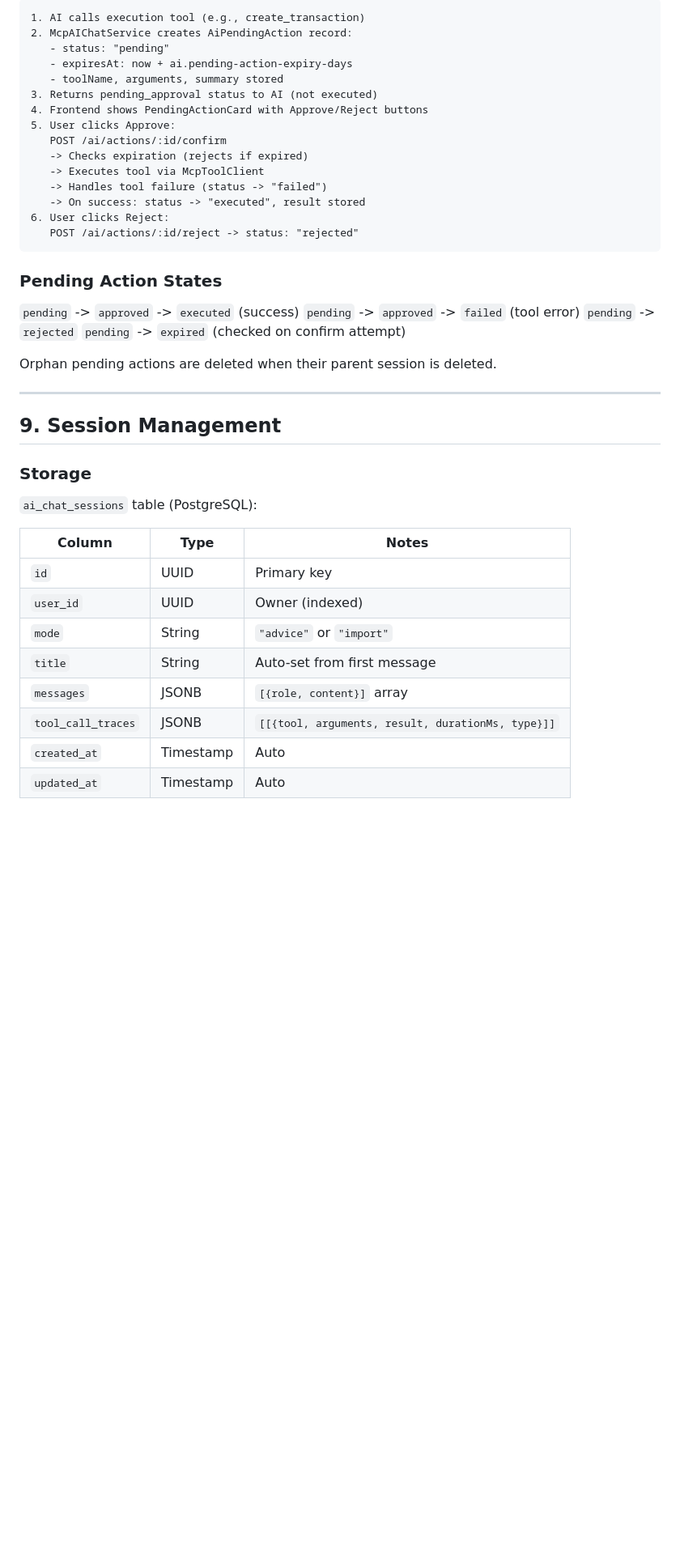
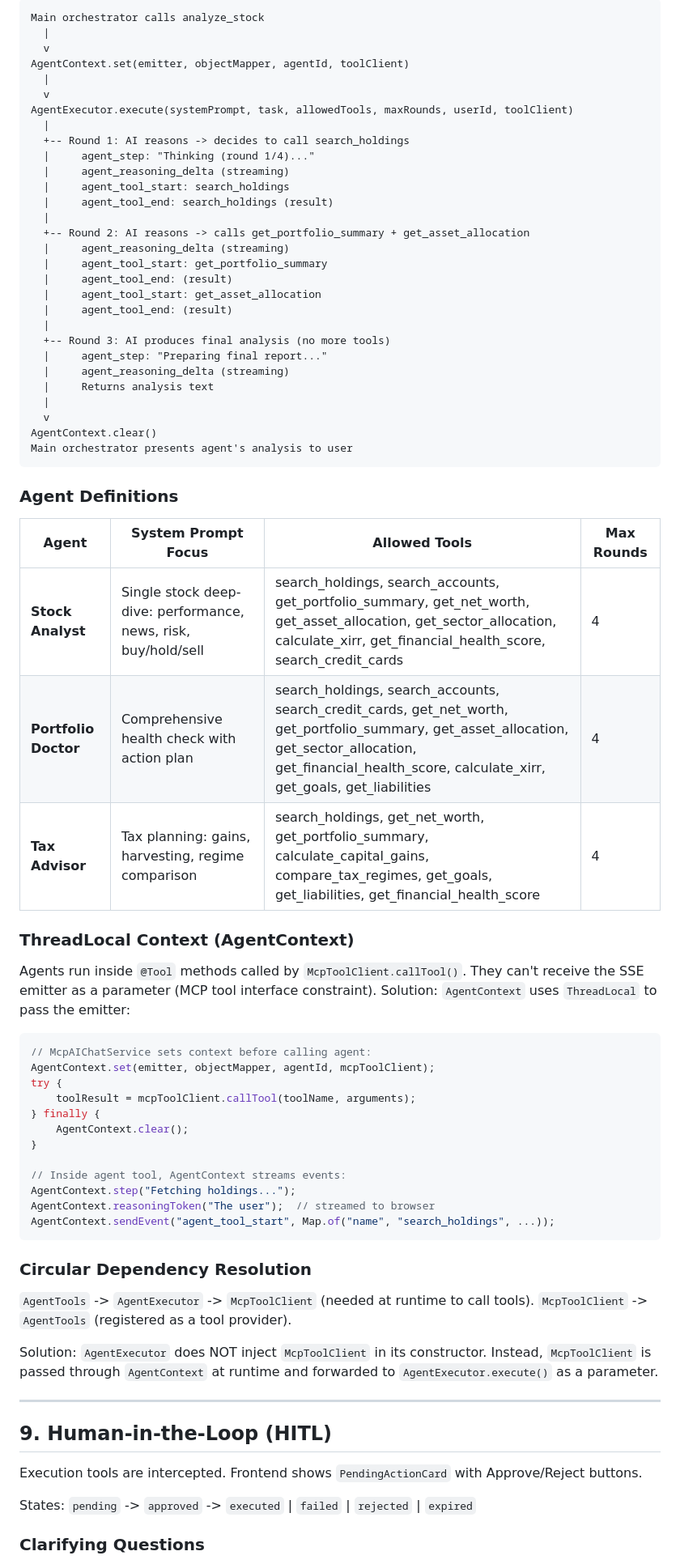
Before and after one commit to iamitpatil/networth-tracker, a Markdown page: docs/ai-orchestrator.md, the part around one of its changes. Shown at 81% size. GitHub-like rendering; blank space fills up the shorter version.

````diff
--- a/docs/ai-orchestrator.md
+++ b/docs/ai-orchestrator.md
@@ -329,47 +285,77 @@ All execution tools are intercepted before execution:
 
 ```
-1. AI calls execution tool (e.g., create_transaction)
-2. McpAIChatService creates AiPendingAction record:
-   - status: "pending"
-   - expiresAt: now + ai.pending-action-expiry-days
-   - toolName, arguments, summary stored
-3. Returns pending_approval status to AI (not executed)
-4. Frontend shows PendingActionCard with Approve/Reject buttons
-5. User clicks Approve:
-   POST /ai/actions/:id/confirm
-   -> Checks expiration (rejects if expired)
-   -> Executes tool via McpToolClient
-   -> Handles tool failure (status -> "failed")
-   -> On success: status -> "executed", result stored
-6. User clicks Reject:
-   POST /ai/actions/:id/reject -> status: "rejected"
+Main orchestrator calls analyze_stock
+  |
+  v
+AgentContext.set(emitter, objectMapper, agentId, toolClient)
+  |
+  v
+AgentExecutor.execute(systemPrompt, task, allowedTools, maxRounds, userId, toolClient)
+  |
+  +-- Round 1: AI reasons -> decides to call search_holdings
+  |     agent_step: "Thinking (round 1/4)..."
+  |     agent_reasoning_delta (streaming)
+  |     agent_tool_start: search_holdings
+  |     agent_tool_end: search_holdings (result)
+  |
+  +-- Round 2: AI reasons -> calls get_portfolio_summary + get_asset_allocation
+  |     agent_reasoning_delta (streaming)
+  |     agent_tool_start: get_portfolio_summary
+  |     agent_tool_end: (result)
+  |     agent_tool_start: get_asset_allocation
+  |     agent_tool_end: (result)
+  |
+  +-- Round 3: AI produces final analysis (no more tools)
+  |     agent_step: "Preparing final report..."
+  |     agent_reasoning_delta (streaming)
+  |     Returns analysis text
+  |
+  v
+AgentContext.clear()
+Main orchestrator presents agent's analysis to user
 ```
 
-### Pending Action States
+### Agent Definitions
 
-`pending` -> `approved` -> `executed` (success)
-`pending` -> `approved` -> `failed` (tool error)
-`pending` -> `rejected`
-`pending` -> `expired` (checked on confirm attempt)
+| Agent | System Prompt Focus | Allowed Tools | Max Rounds |
+|---|---|---|---|
+| **Stock Analyst** | Single stock deep-dive: performance, news, risk, buy/hold/sell | search_holdings, search_accounts, get_portfolio_summary, get_net_worth, get_asset_allocation, get_sector_allocation, calculate_xirr, get_financial_health_score, search_credit_cards | 4 |
+| **Portfolio Doctor** | Comprehensive health check with action plan | search_holdings, search_accounts, search_credit_cards, get_net_worth, get_portfolio_summary, get_asset_allocation, get_sector_allocation, get_financial_health_score, calculate_xirr, get_goals, get_liabilities | 4 |
+| **Tax Advisor** | Tax planning: gains, harvesting, regime comparison | search_holdings, get_net_worth, get_portfolio_summary, calculate_capital_gains, compare_tax_regimes, get_goals, get_liabilities, get_financial_health_score | 4 |
 
-Orphan pending actions are deleted when their parent session is deleted.
+### ThreadLocal Context (AgentContext)
+
+Agents run inside `@Tool` methods called by `McpToolClient.callTool()`. They can't receive the SSE emitter as a parameter (MCP tool interface constraint). Solution: `AgentContext` uses `ThreadLocal` to pass the emitter:
+
+```java
+// McpAIChatService sets context before calling agent:
+AgentContext.set(emitter, objectMapper, agentId, mcpToolClient);
+try {
+    toolResult = mcpToolClient.callTool(toolName, arguments);
+} finally {
+    AgentContext.clear();
+}
+
+// Inside agent tool, AgentContext streams events:
+AgentContext.step("Fetching holdings...");
+AgentContext.reasoningToken("The user");  // streamed to browser
+AgentContext.sendEvent("agent_tool_start", Map.of("name", "search_holdings", ...));
+```
+
+### Circular Dependency Resolution
+
+`AgentTools` -> `AgentExecutor` -> `McpToolClient` (needed at runtime to call tools).
+`McpToolClient` -> `AgentTools` (registered as a tool provider).
+
+Solution: `AgentExecutor` does NOT inject `McpToolClient` in its constructor. Instead, `McpToolClient` is passed through `AgentContext` at runtime and forwarded to `AgentExecutor.execute()` as a parameter.
 
 ---
 
-## 9. Session Management
+## 9. Human-in-the-Loop (HITL)
 
-### Storage
+Execution tools are intercepted. Frontend shows `PendingActionCard` with Approve/Reject buttons.
 
-`ai_chat_sessions` table (PostgreSQL):
+States: `pending` -> `approved` -> `executed` | `failed` | `rejected` | `expired`
 
-| Column | Type | Notes |
-|---|---|---|
-| `id` | UUID | Primary key |
-| `user_id` | UUID | Owner (indexed) |
-| `mode` | String | `"advice"` or `"import"` |
-| `title` | String | Auto-set from first message |
-| `messages` | JSONB | `[{role, content}]` array |
-| `tool_call_traces` | JSONB | `[[{tool, arguments, result, durationMs, type}]]` |
-| `created_at` | Timestamp | Auto |
-| `updated_at` | Timestamp | Auto |
+### Clarifying Questions
 
````
Also changed, not shown: other parts of docs/ai-orchestrator.md (+265 -285 lines).
